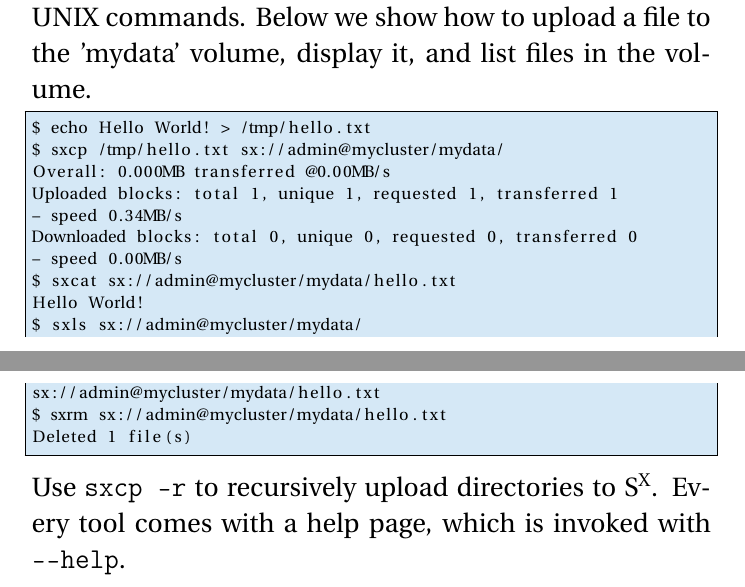
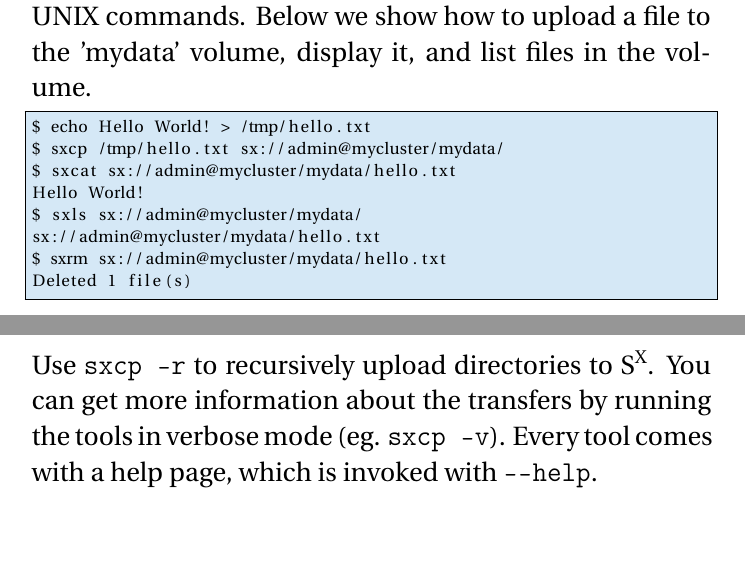
Before and after one commit to joe2hpimn/sx, a LaTeX book (doc/quickstart/main.tex, which reads doc/quickstart/quick.tex): two parts of pages 16 and 17 of 17, joined at a grey line, cut so that both start at the same text, the shorter picture padded with empty space. Compiled offline with pdfLaTeX.

Commit message:
update docs

```diff
--- a/doc/quickstart/quick.tex
+++ b/doc/quickstart/quick.tex
@@ -571,11 +571,6 @@ and list files in the volume.
 \begin{lstlisting}
 $ echo Hello World! > /tmp/hello.txt
 $ sxcp /tmp/hello.txt sx://admin@mycluster/mydata/
-Overall: 0.000MB transferred @0.00MB/s
-Uploaded blocks: total 1, unique 1, requested 1, transferred 1
-- speed 0.34MB/s
-Downloaded blocks: total 0, unique 0, requested 0, transferred 0
-- speed 0.00MB/s
 $ sxcat sx://admin@mycluster/mydata/hello.txt
 Hello World!
 $ sxls sx://admin@mycluster/mydata/
@@ -584,5 +579,7 @@ $ sxrm sx://admin@mycluster/mydata/hello.txt
 Deleted 1 file(s)
 \end{lstlisting}
 \LARGE
-Use \verb+sxcp -r+ to recursively upload directories to \SX. Every tool
-comes with a help page, which is invoked with \verb+--help+.
+Use \verb+sxcp -r+ to recursively upload directories to \SX. You can
+get more information about the transfers by running the tools in verbose
+mode (eg. \verb+sxcp -v+). Every tool comes with a help page, which is
+invoked with \verb+--help+.
```
Also changed, not shown: doc/quickstart/quickstart.pdf, 1 other file.
